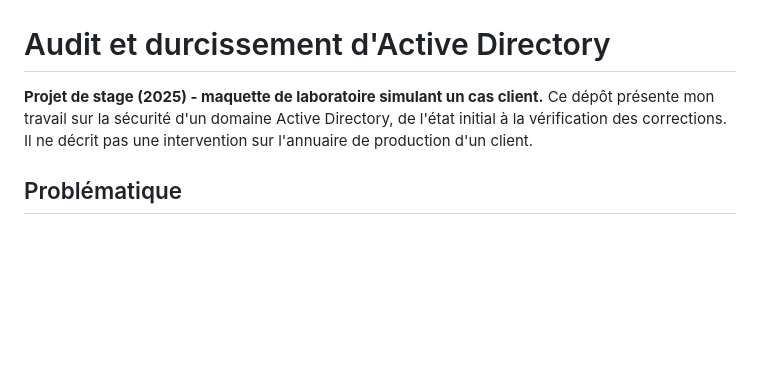
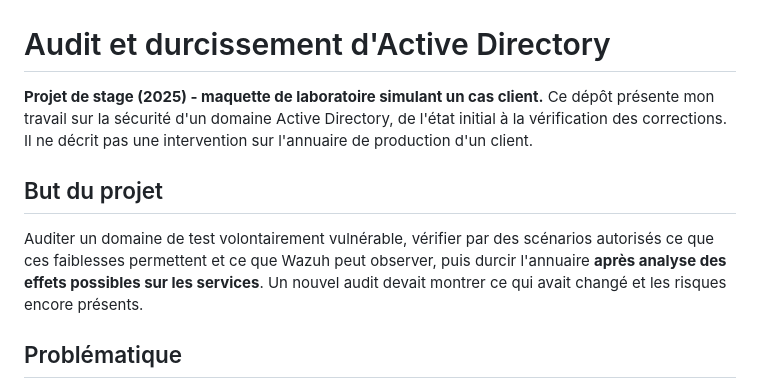
Before and after one commit to ihssanezaoui19-star/ihssanezaoui19-star.github.io, a Markdown page: projects/audit-active-directory/README.md, the part around one of its changes. Drawn GitHub-style; blank space fills up the shorter version.

Commit message:
Clarify project aims, verified results, methods and Zero Trust limits

```diff
--- a/projects/audit-active-directory/README.md
+++ b/projects/audit-active-directory/README.md
@@ -2,6 +2,10 @@
 
 **Projet de stage (2025) - maquette de laboratoire simulant un cas client.** Ce dépôt présente mon travail sur la sécurité d'un domaine Active Directory, de l'état initial à la vérification des corrections. Il ne décrit pas une intervention sur l'annuaire de production d'un client.
 
+## But du projet
+
+Auditer un domaine de test volontairement vulnérable, vérifier par des scénarios autorisés ce que ces faiblesses permettent et ce que Wazuh peut observer, puis durcir l'annuaire **après analyse des effets possibles sur les services**. Un nouvel audit devait montrer ce qui avait changé et les risques encore présents.
+
 ## Problématique
 
 Une configuration AD insuffisamment contrôlée peut cumuler des droits excessifs, des protocoles hérités, une politique de comptes trop permissive et une journalisation incomplète. Comment montrer l'effet concret de ces faiblesses, détecter les actions suspectes et corriger **sans interrompre les services qui dépendent de l'annuaire** ?
```
Also changed, not shown: other parts of projects/audit-active-directory/README.md (+6 -6 lines).
